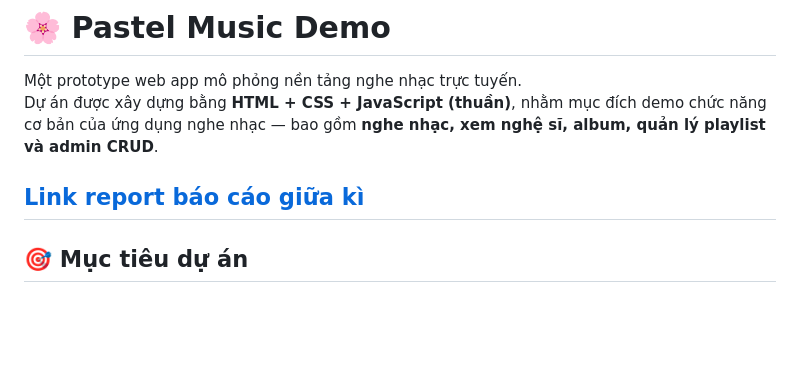
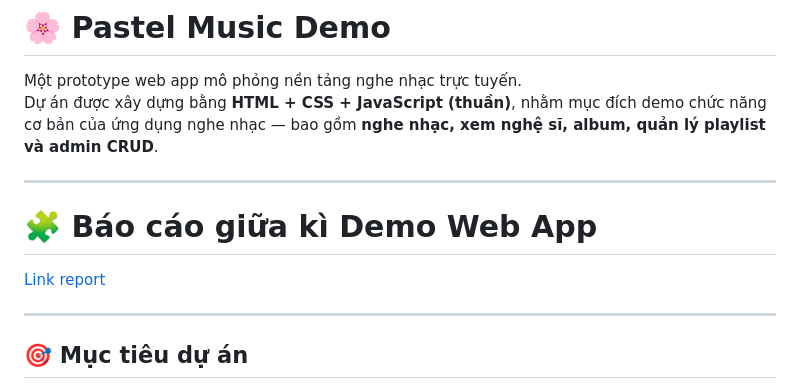
Before and after one commit to Hanari05/music-streaming-spec, a Markdown page: README.md, the part around the change. Rendered like a GitHub page; blank space fills up the shorter version.

```diff
--- a/README.md
+++ b/README.md
@@ -3,7 +3,12 @@
 Một prototype web app mô phỏng nền tảng nghe nhạc trực tuyến.
 Dự án được xây dựng bằng **HTML + CSS + JavaScript (thuần)**, nhằm mục đích demo chức năng cơ bản của ứng dụng nghe nhạc — bao gồm **nghe nhạc, xem nghệ sĩ, album, quản lý playlist và admin CRUD**.
 
-[Link report báo cáo giữa kì](https://hanari05.github.io/music-streaming-spec/)
+---
+
+# 🧩 Báo cáo giữa kì Demo Web App
+
+[Link report](https://hanari05.github.io/music-streaming-spec/)
+
 ---
 
 ## 🎯 Mục tiêu dự án
```
